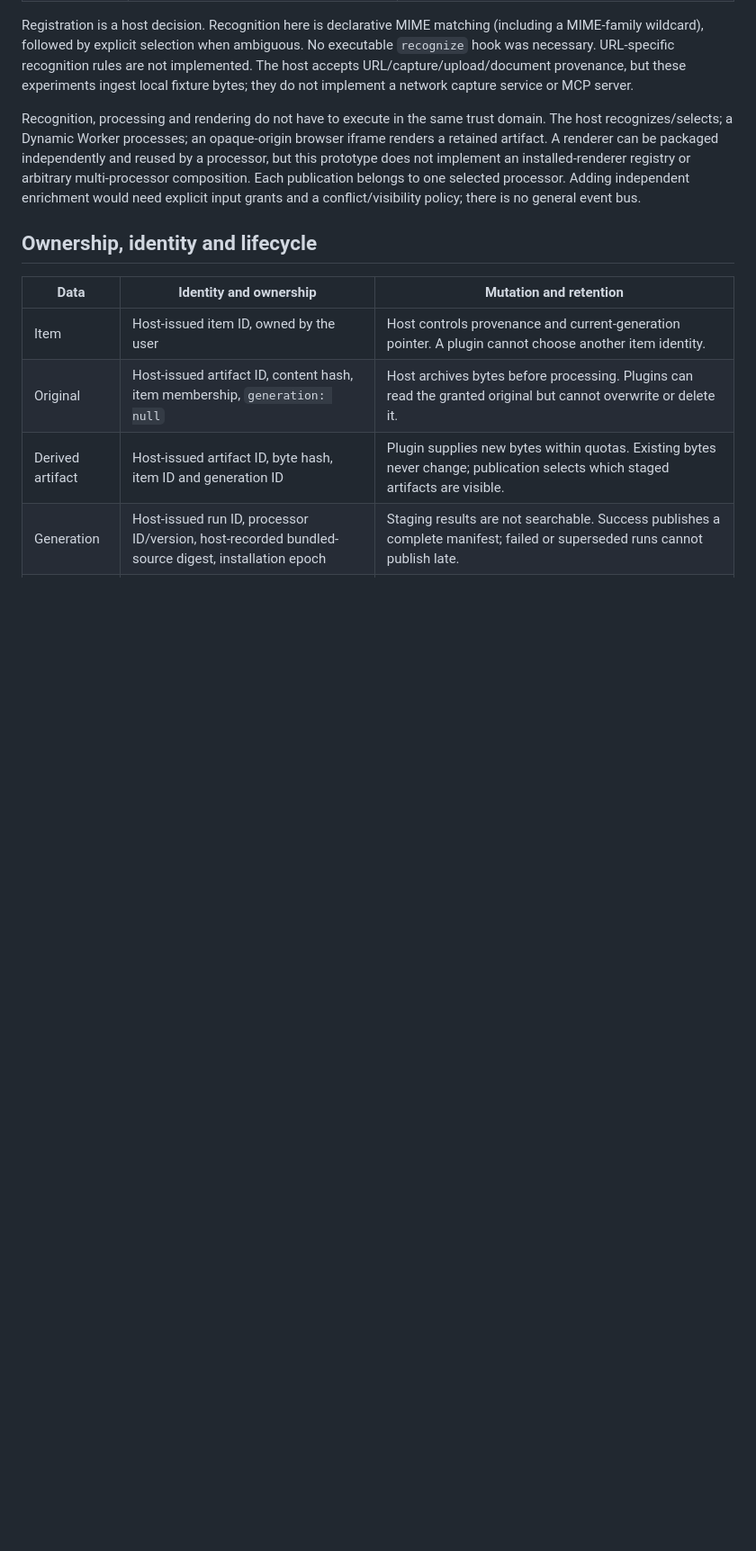
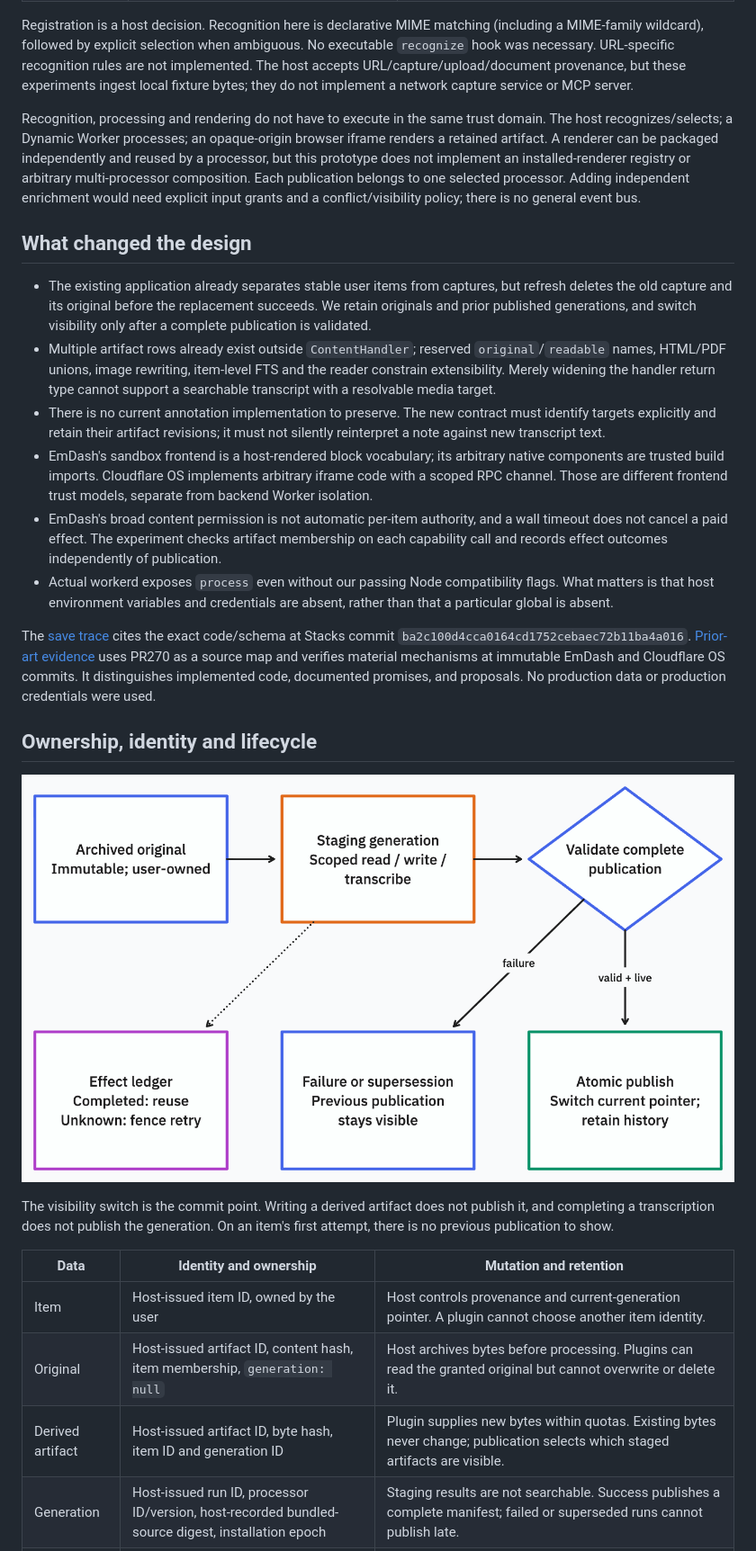
Before and after one commit to jmorrell/ubiquitous-carnival, a Markdown page: README.md, the part around the change printed below. Shown: that part at 90% size. Drawn GitHub-style; pictures changed too: docs/diagrams/publication-lifecycle.png (added); blank space fills up the shorter version.

```diff
--- a/README.md
+++ b/README.md
@@ -32,7 +25,22 @@ Registration is a host decision. Recognition here is declarative MIME matching (
 
 Recognition, processing and rendering do not have to execute in the same trust domain. The host recognizes/selects; a Dynamic Worker processes; an opaque-origin browser iframe renders a retained artifact. A renderer can be packaged independently and reused by a processor, but this prototype does not implement an installed-renderer registry or arbitrary multi-processor composition. Each publication belongs to one selected processor. Adding independent enrichment would need explicit input grants and a conflict/visibility policy; there is no general event bus.
 
+## What changed the design
+
+- The existing application already separates stable user items from captures, but refresh deletes the old capture and its original before the replacement succeeds. We retain originals and prior published generations, and switch visibility only after a complete publication is validated.
+- Multiple artifact rows already exist outside `ContentHandler`; reserved `original`/`readable` names, HTML/PDF unions, image rewriting, item-level FTS and the reader constrain extensibility. Merely widening the handler return type cannot support a searchable transcript with a resolvable media target.
+- There is no current annotation implementation to preserve. The new contract must identify targets explicitly and retain their artifact revisions; it must not silently reinterpret a note against new transcript text.
+- EmDash's sandbox frontend is a host-rendered block vocabulary; its arbitrary native components are trusted build imports. Cloudflare OS implements arbitrary iframe code with a scoped RPC channel. Those are different frontend trust models, separate from backend Worker isolation.
+- EmDash's broad content permission is not automatic per-item authority, and a wall timeout does not cancel a paid effect. The experiment checks artifact membership on each capability call and records effect outcomes independently of publication.
+- Actual workerd exposes `process` even without our passing Node compatibility flags. What matters is that host environment variables and credentials are absent, rather than that a particular global is absent.
+
+The [save trace](evidence/stacks-trace.md) cites the exact code/schema at Stacks commit `ba2c100d4cca0164cd1752cebaec72b11ba4a016`. [Prior-art evidence](evidence/prior-art.md) uses PR270 as a source map and verifies material mechanisms at immutable EmDash and Cloudflare OS commits. It distinguishes implemented code, documented promises, and proposals. No production data or production credentials were used.
+
 ## Ownership, identity and lifecycle
+
+![Generation G1 remains visible while G2 stages artifacts. Only validated, atomically published G2 replaces it; a failed or superseded attempt leaves G1 visible. The effect ledger survives independently of publication.](docs/diagrams/publication-lifecycle.png)
+
+The visibility switch is the commit point. Writing a derived artifact does not publish it, and completing a transcription does not publish the generation. On an item's first attempt, there is no previous publication to show.
 
 | Data | Identity and ownership | Mutation and retention |
 | --- | --- | --- |
```
Also changed, not shown: other parts of README.md (+9 -12 lines), docs/diagrams/README.md (added, +20 -0 lines), evidence/browser.md (+6 -0 lines), docs/diagrams/annotation-identity.png (added), docs/diagrams/authority-boundaries.png (added), docs/diagrams/browser-annotation.png (added), 8 other files.
